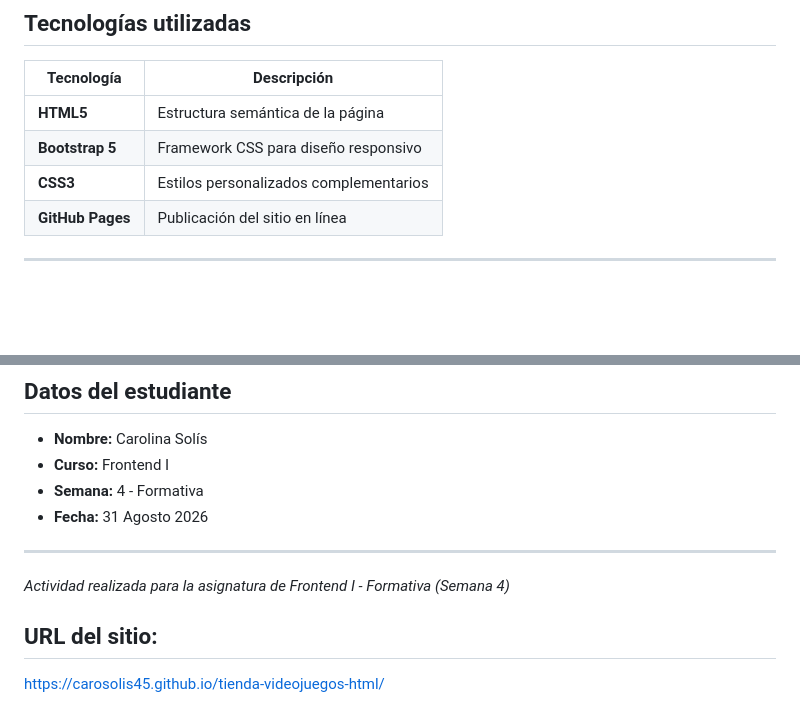
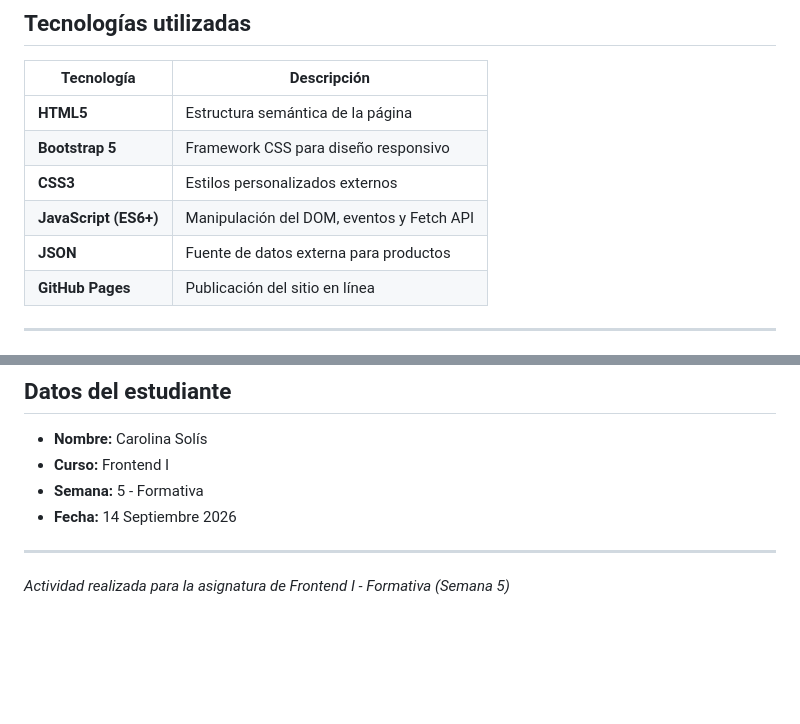
Before and after one commit to carosolis45/tienda-videojuegos-html, a Markdown page: README.md, 2 parts joined by grey strips. Drawn GitHub-style; blank space fills up the shorter version.

```diff
--- a/README.md
+++ b/README.md
@@ -100,7 +124,9 @@ tienda-videojuegos-html/
 |------------|-------------|
 | **HTML5** | Estructura semántica de la página |
 | **Bootstrap 5** | Framework CSS para diseño responsivo |
-| **CSS3** | Estilos personalizados complementarios |
+| **CSS3** | Estilos personalizados externos |
+| **JavaScript (ES6+)** | Manipulación del DOM, eventos y Fetch API |
+| **JSON** | Fuente de datos externa para productos |
 | **GitHub Pages** | Publicación del sitio en línea |
 
 ---
@@ -116,14 +142,9 @@ tienda-videojuegos-html/
 
 - **Nombre:** Carolina Solís
 - **Curso:** Frontend I
-- **Semana:** 4 - Formativa
-- **Fecha:** 31 Agosto 2026
+- **Semana:** 5 - Formativa
+- **Fecha:** 14 Septiembre 2026
 
 ---
 
-*Actividad realizada para la asignatura de Frontend I - Formativa (Semana 4)*
-
-
-## URL del sitio:
-
-https://carosolis45.github.io/tienda-videojuegos-html/
+*Actividad realizada para la asignatura de Frontend I - Formativa (Semana 5)*
```
Also changed, not shown: other parts of README.md (+66 -42 lines), capturas/captura_notificacion.png (added).
